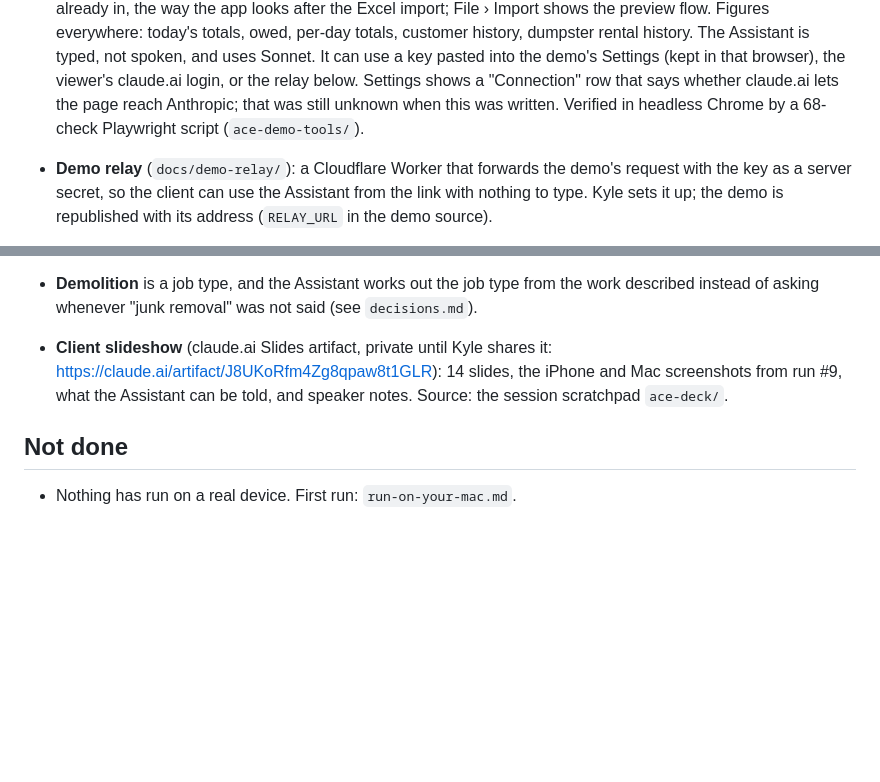
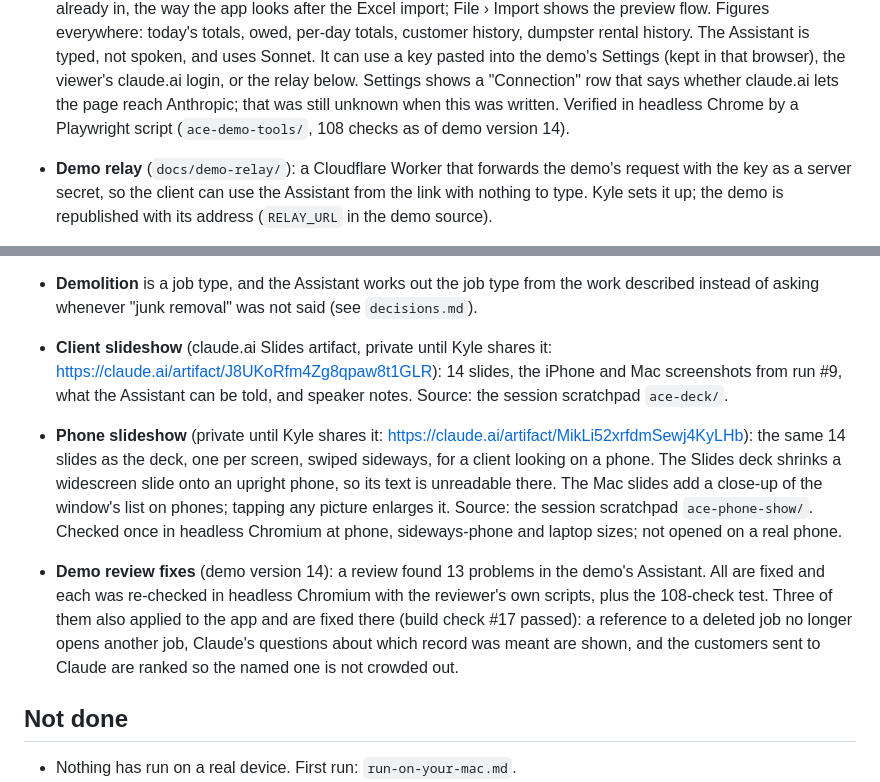
Before and after one commit to ksremedia-spec/Ace-junk-removal, a Markdown page: docs/status.md, 2 parts joined by grey strips. Rendered like a GitHub page; blank space fills up the shorter version.

Commit message:
Hand-off notes: phone slideshow, demo review fixes, build #17
Co-Authored-By: Claude Opus 5.5 <noreply@anthropic.com>
Claude-Session: https://claude.ai/code/session_01G6TdPixmiureQCGbDta2o4

```diff
--- a/docs/status.md
+++ b/docs/status.md
@@ -50,7 +50,7 @@ session; then `CLAUDE.md` for the rules and `decisions.md` for the why.
   that browser), the viewer's claude.ai login, or the relay below. Settings
   shows a "Connection" row that says whether claude.ai lets the page reach
   Anthropic; that was still unknown when this was written. Verified in
-  headless Chrome by a 68-check Playwright script (`ace-demo-tools/`).
+  headless Chrome by a Playwright script (`ace-demo-tools/`, 108 checks as of demo version 14).
 - **Demo relay** (`docs/demo-relay/`): a Cloudflare Worker that forwards the
   demo's request with the key as a server secret, so the client can use the
   Assistant from the link with nothing to type. Kyle sets it up; the demo is
@@ -92,6 +92,22 @@ session; then `CLAUDE.md` for the rules and `decisions.md` for the why.
   the iPhone and Mac screenshots from run #9, what the Assistant can be
   told, and speaker notes. Source: the session scratchpad `ace-deck/`.
 
+- **Phone slideshow** (private until Kyle shares it:
+  https://claude.ai/artifact/MikLi52xrfdmSewj4KyLHb): the same 14 slides as
+  the deck, one per screen, swiped sideways, for a client looking on a
+  phone. The Slides deck shrinks a widescreen slide onto an upright phone,
+  so its text is unreadable there. The Mac slides add a close-up of the
+  window's list on phones; tapping any picture enlarges it. Source: the
+  session scratchpad `ace-phone-show/`. Checked once in headless Chromium
+  at phone, sideways-phone and laptop sizes; not opened on a real phone.
+- **Demo review fixes** (demo version 14): a review found 13 problems in the
+  demo's Assistant. All are fixed and each was re-checked in headless
+  Chromium with the reviewer's own scripts, plus the 108-check test. Three
+  of them also applied to the app and are fixed there (build check #17
+  passed): a reference to a deleted job no longer opens another job,
+  Claude's questions about which record was meant are shown, and the
+  customers sent to Claude are ranked so the named one is not crowded out.
+
 ## Not done
 
 - Nothing has run on a real device. First run: `run-on-your-mac.md`.
```
Also changed, not shown: other parts of docs/status.md (+1 -1 lines).
